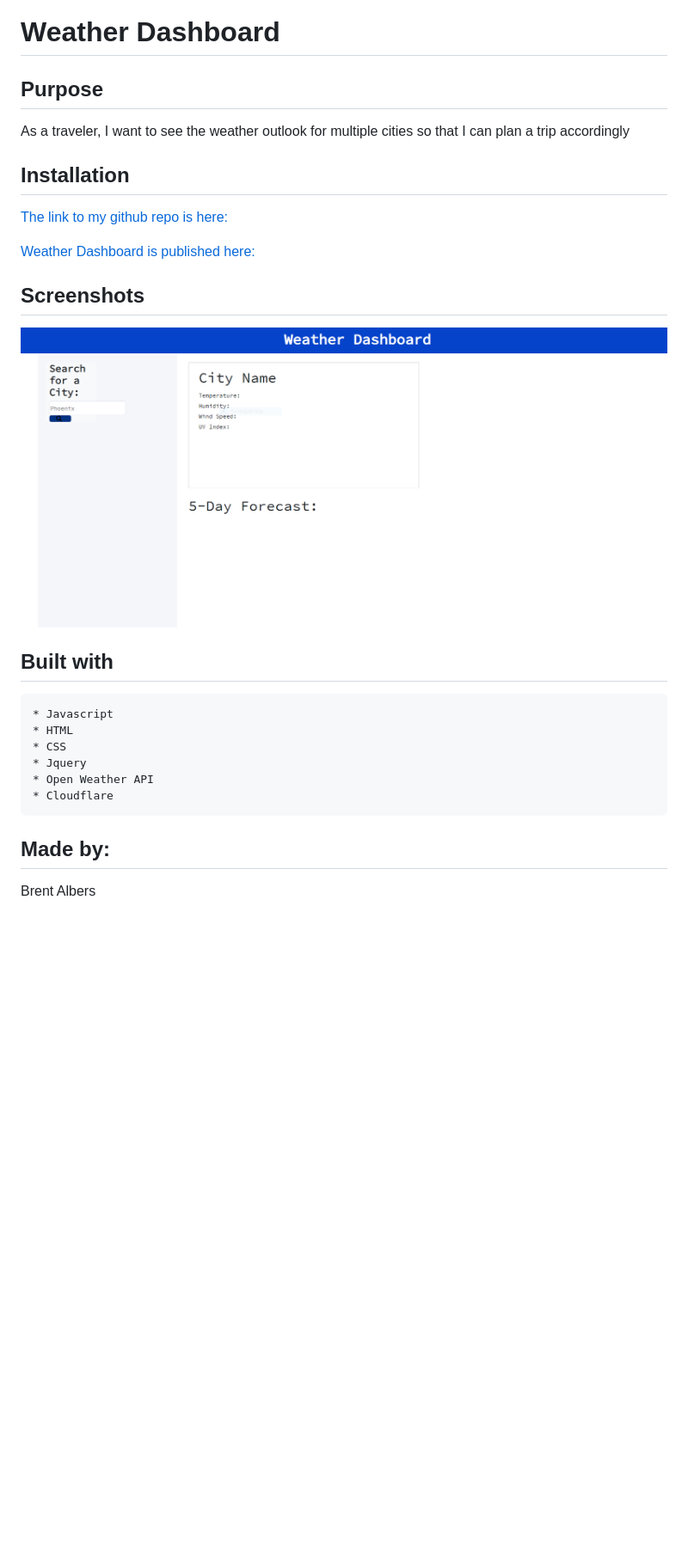
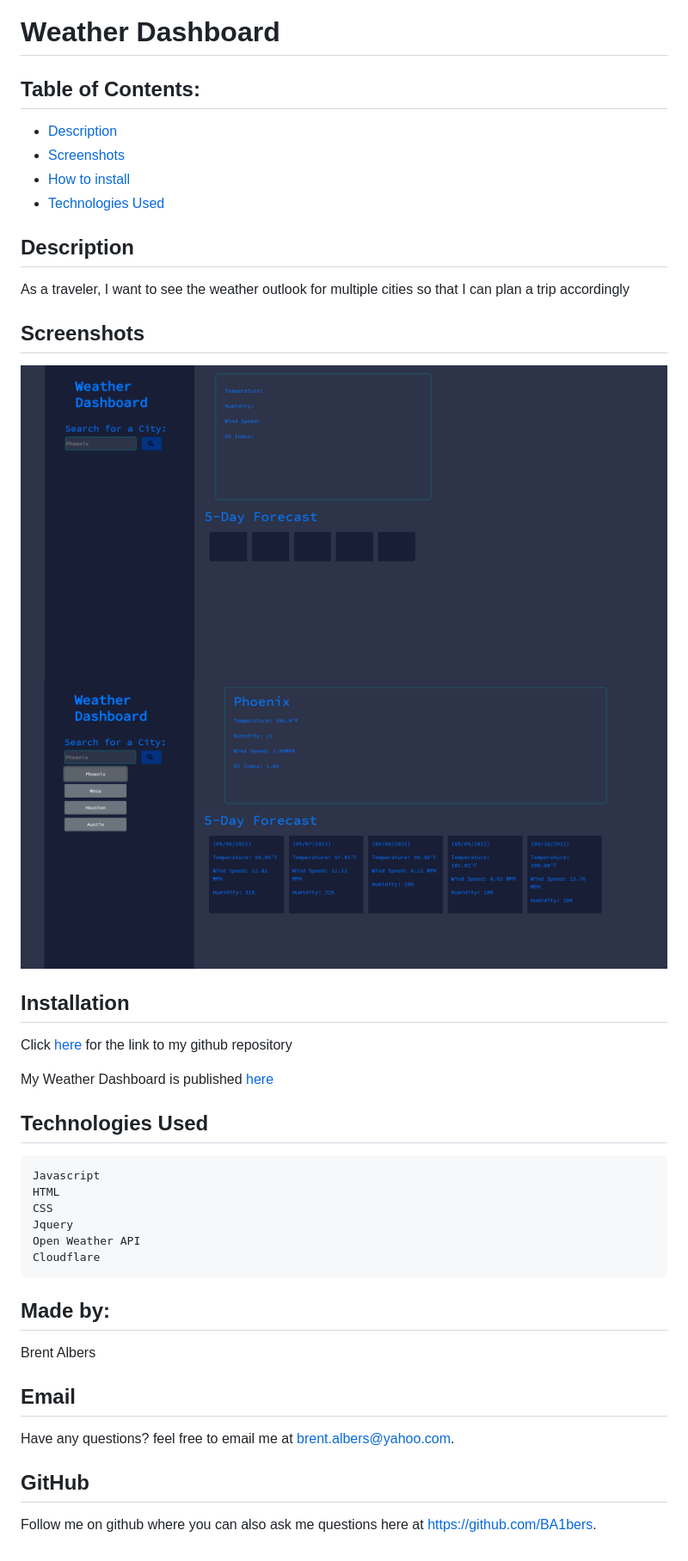
Before and after one commit to BA1bers/weather-dashboard, a Markdown page: README.md, the part around the change. Shown at 86% size. Drawn GitHub-style; pictures changed too: assets/screenshots/weatherdash.PNG (deleted), assets/screenshots/weatherdashboard1.PNG (added), assets/screenshots/weatherdashboard2.PNG (added); blank space fills up the shorter version.

Commit message:
added website screenshots and updated readme

```diff
--- a/README.md
+++ b/README.md
@@ -1,27 +1,39 @@
 # Weather Dashboard
-
-## Purpose
+## Table of Contents:
+  * [Description](#description)
+  * [Screenshots](#screenshots)
+  * [How to install](#installation)
+  * [Technologies Used](#technologies)
+## Description
 
 As a traveler, I want to see the weather outlook for multiple cities so that I can plan a trip accordingly
 
+## Screenshots
+
+![Default](./assets/screenshots/weatherdashboard1.PNG)
+![Phoenix](./assets/screenshots/weatherdashboard2.PNG)
+
 ## Installation
 
-[The link to my github repo is here:](https://github.com/BA1bers/weather-dashboard.git)
+Click [here](https://github.com/BA1bers/weather-dashboard.git) for the link to my github repository
 
-[Weather Dashboard is published here:](https://ba1bers.github.io/weather-dashboard/)
+My Weather Dashboard is published [here](https://ba1bers.github.io/weather-dashboard/)
 
-## Screenshots
 
-![Default](./assets/screenshots/weatherdash.PNG)
-
-## Built with
-    * Javascript
-    * HTML
-    * CSS
-    * Jquery
-    * Open Weather API
-    * Cloudflare
+## Technologies Used
+    Javascript
+    HTML
+    CSS
+    Jquery
+    Open Weather API
+    Cloudflare
 
 ## Made by:
 
 Brent Albers
+
+## Email
+Have any questions? feel free to email me at brent.albers@yahoo.com.
+
+## GitHub
+Follow me on github where you can also ask me questions here at https://github.com/BA1bers.
```
Also changed, not shown: 1 other file.
